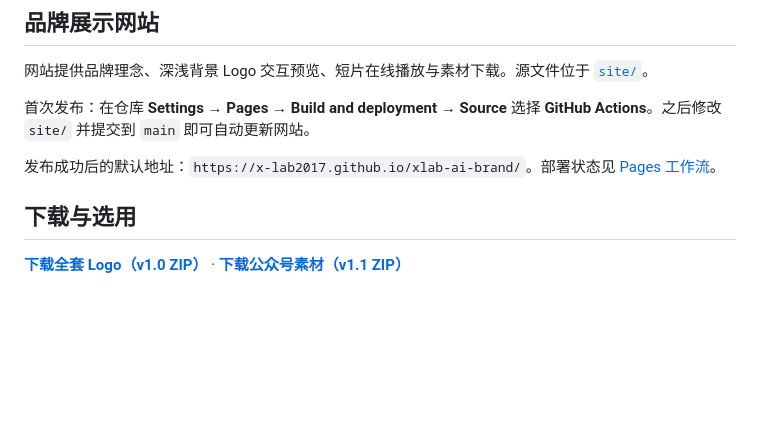
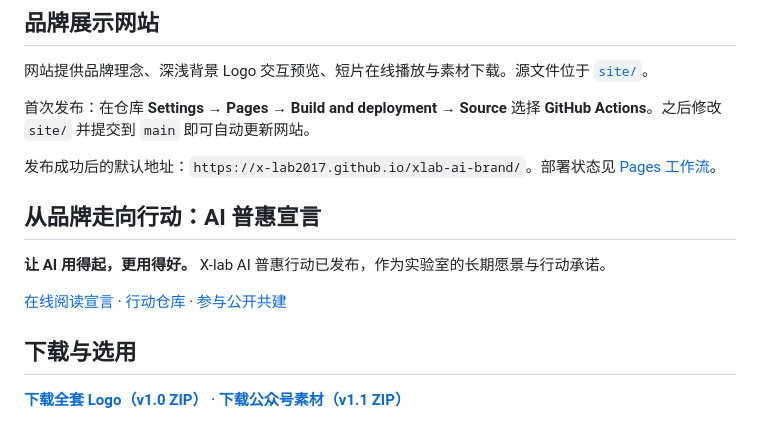
Before and after one commit to X-lab2017/xlab-ai-brand, a Markdown page: README.md, the part around the change. GitHub-like rendering; blank space fills up the shorter version.

Commit message:
docs: connect brand evolution with AI for All manifesto and action

```diff
--- a/README.md
+++ b/README.md
@@ -31,6 +31,12 @@ X-lab AI 开放实验室品牌升级资源：正式 Logo、数字端基础适配
 首次发布：在仓库 **Settings → Pages → Build and deployment → Source** 选择 **GitHub Actions**。之后修改 `site/` 并提交到 `main` 即可自动更新网站。
 
 发布成功后的默认地址：`https://x-lab2017.github.io/xlab-ai-brand/`。部署状态见 [Pages 工作流](https://github.com/X-lab2017/xlab-ai-brand/actions/workflows/pages.yml)。
+
+## 从品牌走向行动：AI 普惠宣言
+
+**让 AI 用得起，更用得好。** X-lab AI 普惠行动已发布，作为实验室的长期愿景与行动承诺。
+
+[在线阅读宣言](https://www.x-lab.info/ai-for-all/) · [行动仓库](https://github.com/X-lab2017/ai-for-all) · [参与公开共建](https://github.com/X-lab2017/ai-for-all/issues/1)
 
 ## 下载与选用
 
```
